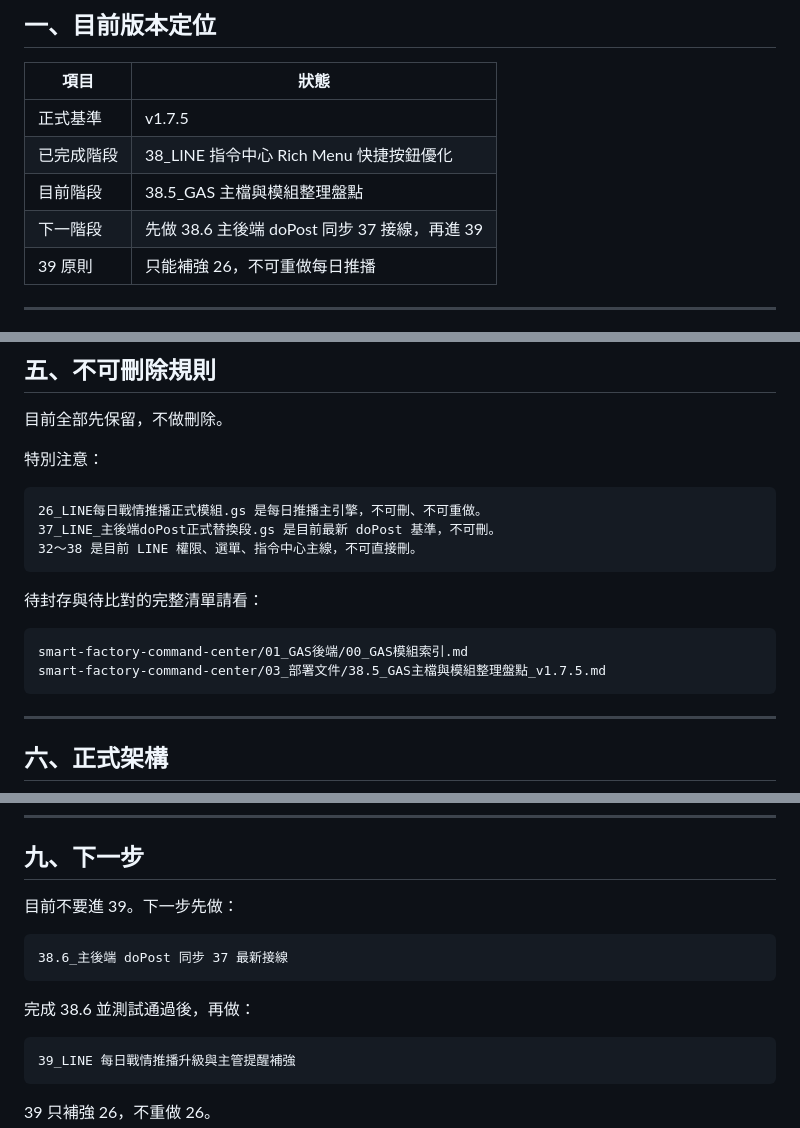
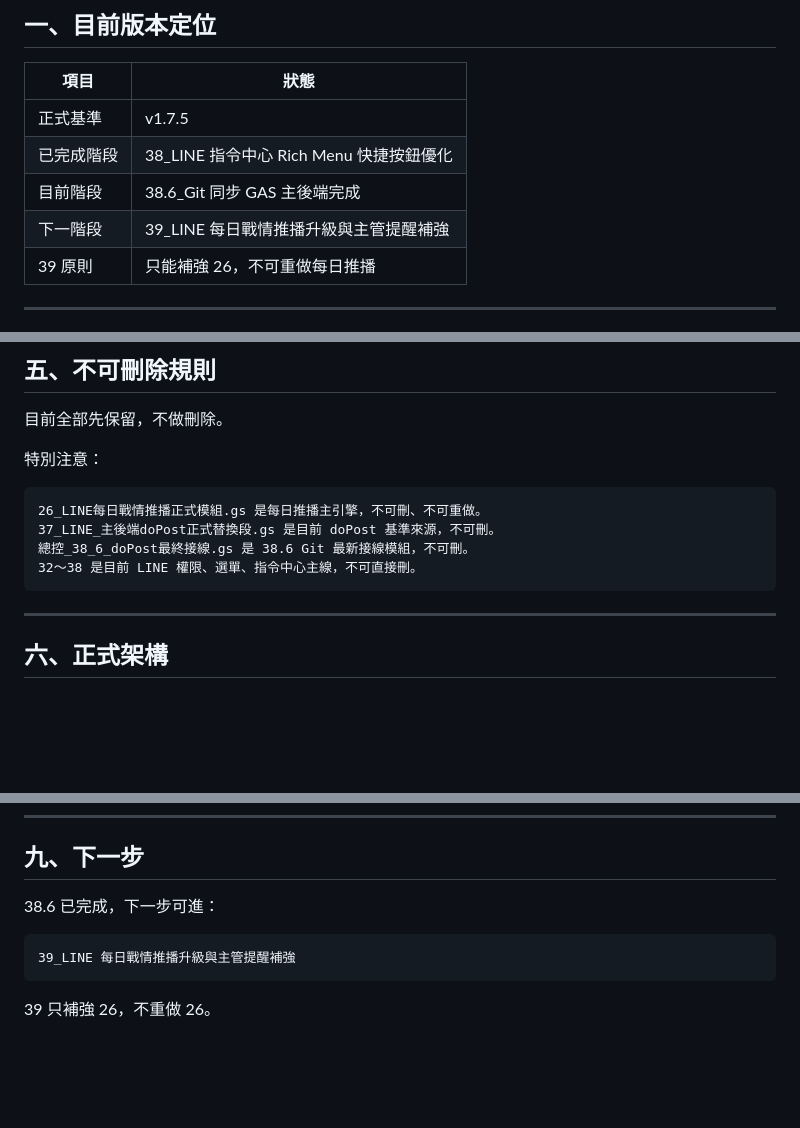
Before and after one commit to qhero70/smart-factory-worker-app, a Markdown page: README.md, 3 parts joined by grey strips. Rendered like a GitHub page; blank space fills up the shorter version.

````diff
--- a/README.md
+++ b/README.md
@@ -20,8 +20,8 @@ GitHub Pages PWA 行動入口
 |---|---|
 | 正式基準 | v1.7.5 |
 | 已完成階段 | 38_LINE 指令中心 Rich Menu 快捷按鈕優化 |
-| 目前階段 | 38.5_GAS 主檔與模組整理盤點 |
-| 下一階段 | 先做 38.6 主後端 doPost 同步 37 接線，再進 39 |
+| 目前階段 | 38.6_Git 同步 GAS 主後端完成 |
+| 下一階段 | 39_LINE 每日戰情推播升級與主管提醒補強 |
 | 39 原則 | 只能補強 26，不可重做每日推播 |
 
 ---
@@ -200,15 +195,9 @@ appsscript.json
 
 ```text
 26_LINE每日戰情推播正式模組.gs 是每日推播主引擎，不可刪、不可重做。
-37_LINE_主後端doPost正式替換段.gs 是目前最新 doPost 基準，不可刪。
+37_LINE_主後端doPost正式替換段.gs 是目前 doPost 基準來源，不可刪。
+總控_38_6_doPost最終接線.gs 是 38.6 Git 最新接線模組，不可刪。
 32～38 是目前 LINE 權限、選單、指令中心主線，不可直接刪。
-```
-
-待封存與待比對的完整清單請看：
-
-```text
-smart-factory-command-center/01_GAS後端/00_GAS模組索引.md
-smart-factory-command-center/03_部署文件/38.5_GAS主檔與模組整理盤點_v1.7.5.md
 ```
 
 ---
@@ -315,13 +305,7 @@ Greeting messages：可關閉
 
 ## 九、下一步
 
-目前不要進 39。下一步先做：
-
-```text
-38.6_主後端 doPost 同步 37 最新接線
-```
-
-完成 38.6 並測試通過後，再做：
+38.6 已完成，下一步可進：
 
 ```text
 39_LINE 每日戰情推播升級與主管提醒補強
````
Also changed, not shown: other parts of README.md (+26 -30 lines).
